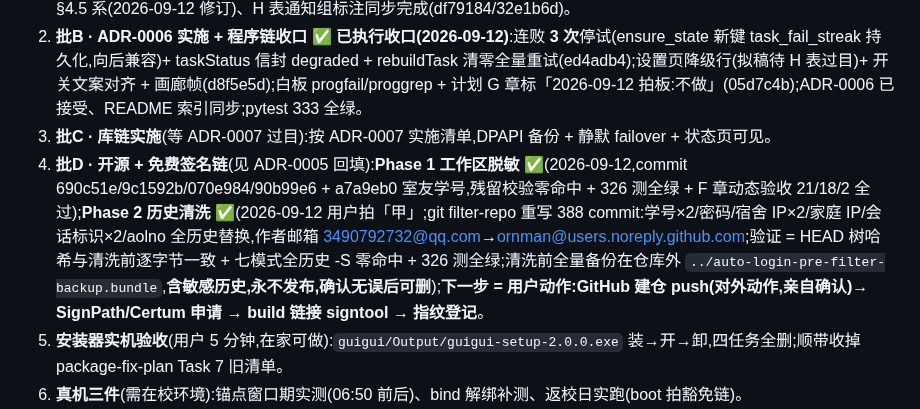
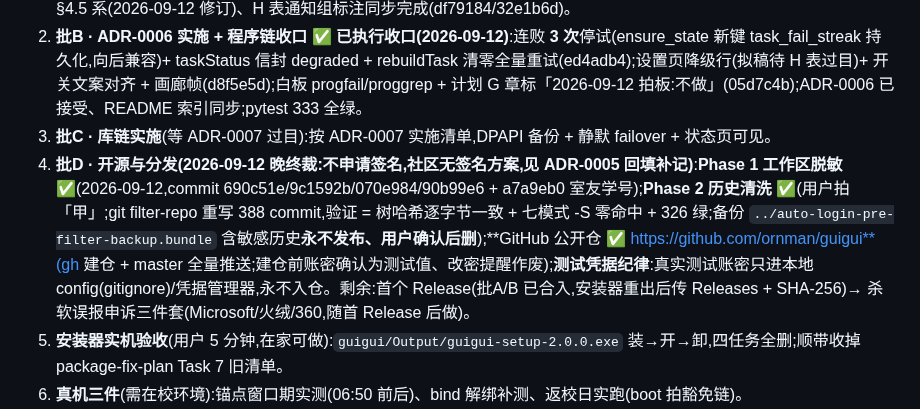
Before and after one commit to ornman/guigui, a Markdown page: docs/plans/roadmap-2026-09.md, the part around the change. Drawn GitHub-style.

Commit message:
docs(roadmap): 批D 收口(仓库公开+不签名终裁)+ 首 Release 待发

```diff
--- a/docs/plans/roadmap-2026-09.md
+++ b/docs/plans/roadmap-2026-09.md
@@ -22,7 +22,7 @@ P0 收口后:批A/B 即为纯执行,按 ADR/计划自动接力。(**批A/批B
 1. **批A · 通知语义 + 契约 bump** ✅ **已执行收口(2026-09-12)**:通知矩阵主体(非假期连不上纯诊断每日≤1 + 假期任一全静默 + 同类 30min 冷却 + 成功默认开)已随 1.6.0(8c62fcb)落地,拍板确认;批A 补齐成功文案对齐 H 拟稿原文「今早自动登录成功 ✓」+ notifications 总开关关单测(0e80417);深链 open_route 已落地(1.6.0)并随契约 **bump 1.7.0** 登记(taskStatus degraded/rebuildTask 清零/文案对齐,431f6bc);mock `_setTaskDegraded` 等钩子齐;矩阵 §0 🔔 对账注/§3 #15/§4、PRD §4.5 系(2026-09-12 修订)、H 表通知组标注同步完成(df79184/32e1b6d)。
 2. **批B · ADR-0006 实施 + 程序链收口** ✅ **已执行收口(2026-09-12)**:连败 **3 次**停试(ensure_state 新键 task_fail_streak 持久化,向后兼容)+ taskStatus 信封 degraded + rebuildTask 清零全量重试(ed4adb4);设置页降级行(拟稿待 H 表过目)+ 开关文案对齐 + 画廊帧(d8f5e5d);白板 progfail/proggrep + 计划 G 章标「2026-09-12 拍板:不做」(05d7c4b);ADR-0006 已接受、README 索引同步;pytest 333 全绿。
 3. **批C · 库链实施**(等 ADR-0007 过目):按 ADR-0007 实施清单,DPAPI 备份 + 静默 failover + 状态页可见。
-4. **批D · 开源 + 免费签名链**(见 ADR-0005 回填):**Phase 1 工作区脱敏 ✅**(2026-09-12,commit 690c51e/9c1592b/070e984/90b99e6 + a7a9eb0 室友学号,残留校验零命中 + 326 测全绿 + F 章动态验收 21/18/2 全过);**Phase 2 历史清洗 ✅**(2026-09-12 用户拍「甲」;git filter-repo 重写 388 commit:学号×2/密码/宿舍 IP×2/家庭 IP/会话标识×2/aolno 全历史替换,作者邮箱 3490792732@qq.com→ornman@users.noreply.github.com;验证 = HEAD 树哈希与清洗前逐字节一致 + 七模式全历史 -S 零命中 + 326 测全绿;清洗前全量备份在仓库外 `../auto-login-pre-filter-backup.bundle`,**含敏感历史,永不发布,确认无误后可删**);**下一步 = 用户动作:GitHub 建仓 push(对外动作,亲自确认)→ SignPath/Certum 申请 → build 链接 signtool → 指纹登记**。
+4. **批D · 开源与分发(2026-09-12 晚终裁:不申请签名,社区无签名方案,见 ADR-0005 回填补记)**:**Phase 1 工作区脱敏 ✅**(2026-09-12,commit 690c51e/9c1592b/070e984/90b99e6 + a7a9eb0 室友学号);**Phase 2 历史清洗 ✅**(用户拍「甲」;git filter-repo 重写 388 commit,验证 = 树哈希逐字节一致 + 七模式 -S 零命中 + 326 绿;备份 `../auto-login-pre-filter-backup.bundle` 含敏感历史**永不发布、用户确认后删**);**GitHub 公开仓 ✅ https://github.com/ornman/guigui**(gh 建仓 + master 全量推送;建仓前账密确认为测试值、改密提醒作废);**测试凭据纪律**:真实测试账密只进本地 config(gitignore)/凭据管理器,永不入仓。剩余:首个 Release(批A/B 已合入,安装器重出后传 Releases + SHA-256)→ 杀软误报申诉三件套(Microsoft/火绒/360,随首 Release 后做)。
 5. **安装器实机验收**(用户 5 分钟,在家可做):`guigui/Output/guigui-setup-2.0.0.exe` 装→开→卸,四任务全删;顺带收掉 package-fix-plan Task 7 旧清单。
 6. **真机三件**(需在校环境):锚点窗口期实测(06:50 前后)、bind 解绑补测、返校日实跑(boot 拍豁免链)。
 7. **H 表场景化呈报准备**:按「触发条件→谁看到→画面→拟稿」五段式转写 + 对照既有拍板筛冲突,并入 A6 `.sw` 范围与 P1-6 阈值两小件;呈用户过目。
```
